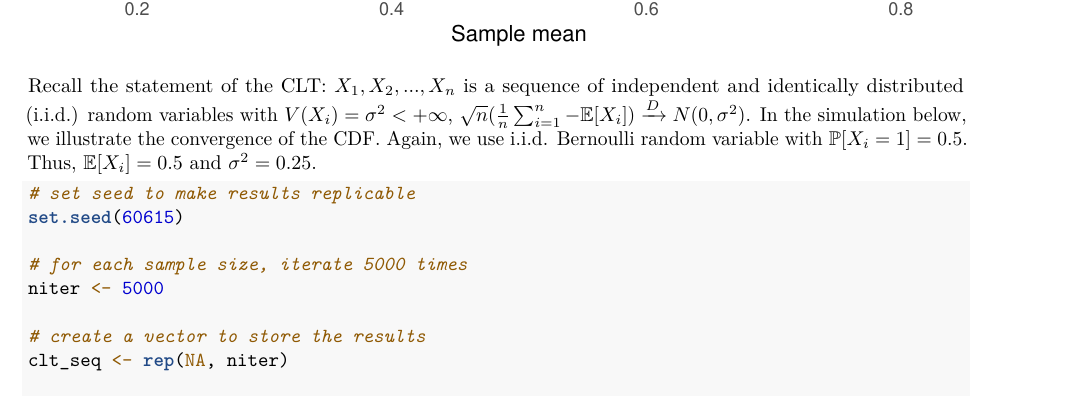
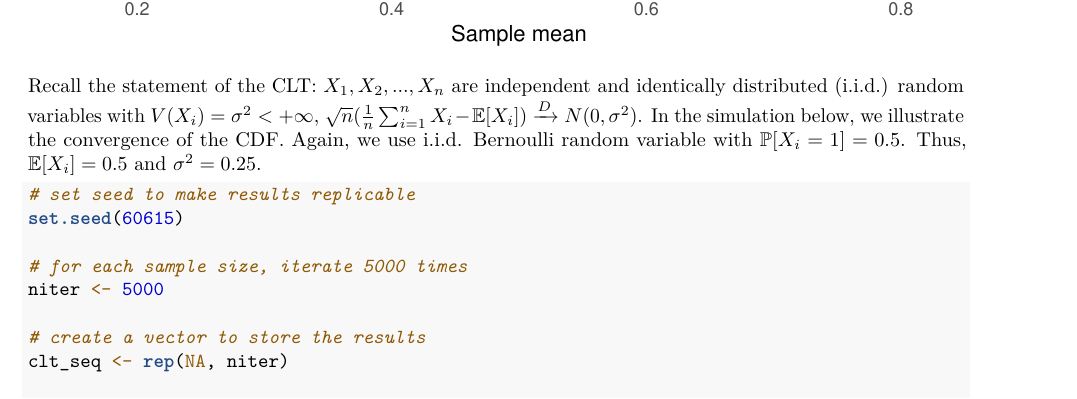
Before and after one commit to UChicago-pol-methods/plsc-30600-causal-inference, an R Markdown document (labs/lab1.rmd): part of page 3 of 15, cut so that both start at the same text. Rendered offline with R 4.5, knitr and Pandoc, then LaTeX, with nearby package versions; both versions are drawn in the output format of the newer one.

Commit message:
minor edits

````diff
--- a/labs/lab1.rmd
+++ b/labs/lab1.rmd
@@ -3,6 +3,7 @@ title: "PLSC 30600 - Lab 1 - Monte Carlo Simulation"
 author: ''
 date: "4/01/2022"
 output:
+  pdf_document: default
   word_document: default
   html_document: default
 ---
@@ -83,7 +84,7 @@ tibble(xbar = sample_means) %>% ggplot(aes(x=xbar)) +
 
 ```
 
-Recall the statement of the CLT: $X_{1}, X_{2}, ..., X_{n}$ is a sequence of independent and identically distributed (i.i.d.) random variables with $V(X_{i}) = \sigma^2 < + \infty$, $\sqrt{n} (\frac{1}{n} \sum_{i = 1}^{n} - \mathbb{E}[X_{i}]) \xrightarrow[]{D} N(0, \sigma^2)$. In the simulation below, we illustrate the convergence of the CDF. Again, we use i.i.d. Bernoulli random variable with $\mathbb{P}[X_{i} = 1] = 0.5$. Thus, $\mathbb{E}[X_{i}] = 0.5$ and $\sigma^2 = 0.25$.
+Recall the statement of the CLT: $X_{1}, X_{2}, ..., X_{n}$ are independent and identically distributed (i.i.d.) random variables with $V(X_{i}) = \sigma^2 < + \infty$, $\sqrt{n} (\frac{1}{n} \sum_{i = 1}^{n} X_i - \mathbb{E}[X_{i}]) \xrightarrow[]{D} N(0, \sigma^2)$. In the simulation below, we illustrate the convergence of the CDF. Again, we use i.i.d. Bernoulli random variable with $\mathbb{P}[X_{i} = 1] = 0.5$. Thus, $\mathbb{E}[X_{i}] = 0.5$ and $\sigma^2 = 0.25$.
 
 ```{r}
 # set seed to make results replicable
````
Also changed, not shown: labs/lab1.html (added), labs/lab1.pdf.
